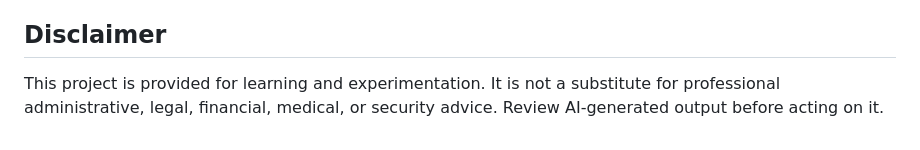
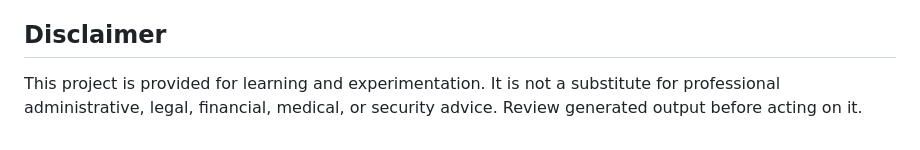
Before and after one commit to kuensom/personal-executive-ai-public, a Markdown page: README.md, the part around the change. GitHub-like rendering.

```diff
--- a/README.md
+++ b/README.md
@@ -176,4 +176,4 @@ MIT License
 
 ## Disclaimer
 
-This project is provided for learning and experimentation. It is not a substitute for professional administrative, legal, financial, medical, or security advice. Review AI-generated output before acting on it.
+This project is provided for learning and experimentation. It is not a substitute for professional administrative, legal, financial, medical, or security advice. Review generated output before acting on it.
```
